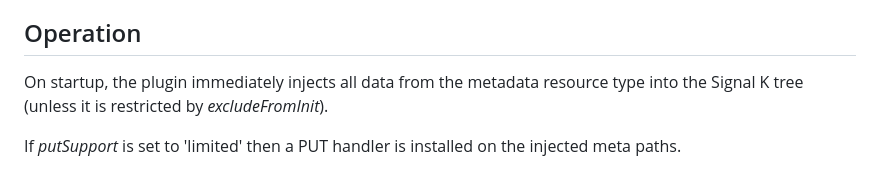
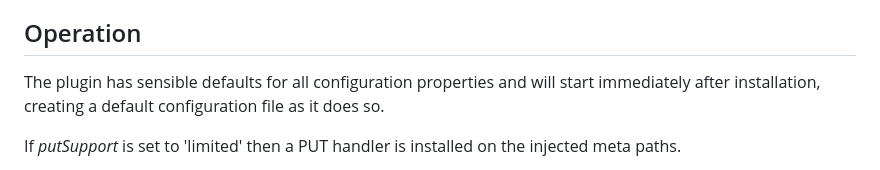
Before and after one commit to pdjr-signalk/pdjr-skplugin-meta-injector, a Markdown page: README.md, the part around the change. Rendered like a GitHub page.

```diff
--- a/README.md
+++ b/README.md
@@ -245,9 +245,9 @@ the resource repository.
 
 ## Operation
 
-On startup, the plugin immediately injects all data from the metadata
-resource type into the Signal K tree (unless it is restricted by
-*excludeFromInit*).
+The plugin has sensible defaults for all configuration properties and
+will start immediately after installation, creating a default
+configuration file as it does so.
 
 If *putSupport* is set to 'limited' then a PUT handler is installed on
 the injected meta paths.
```
